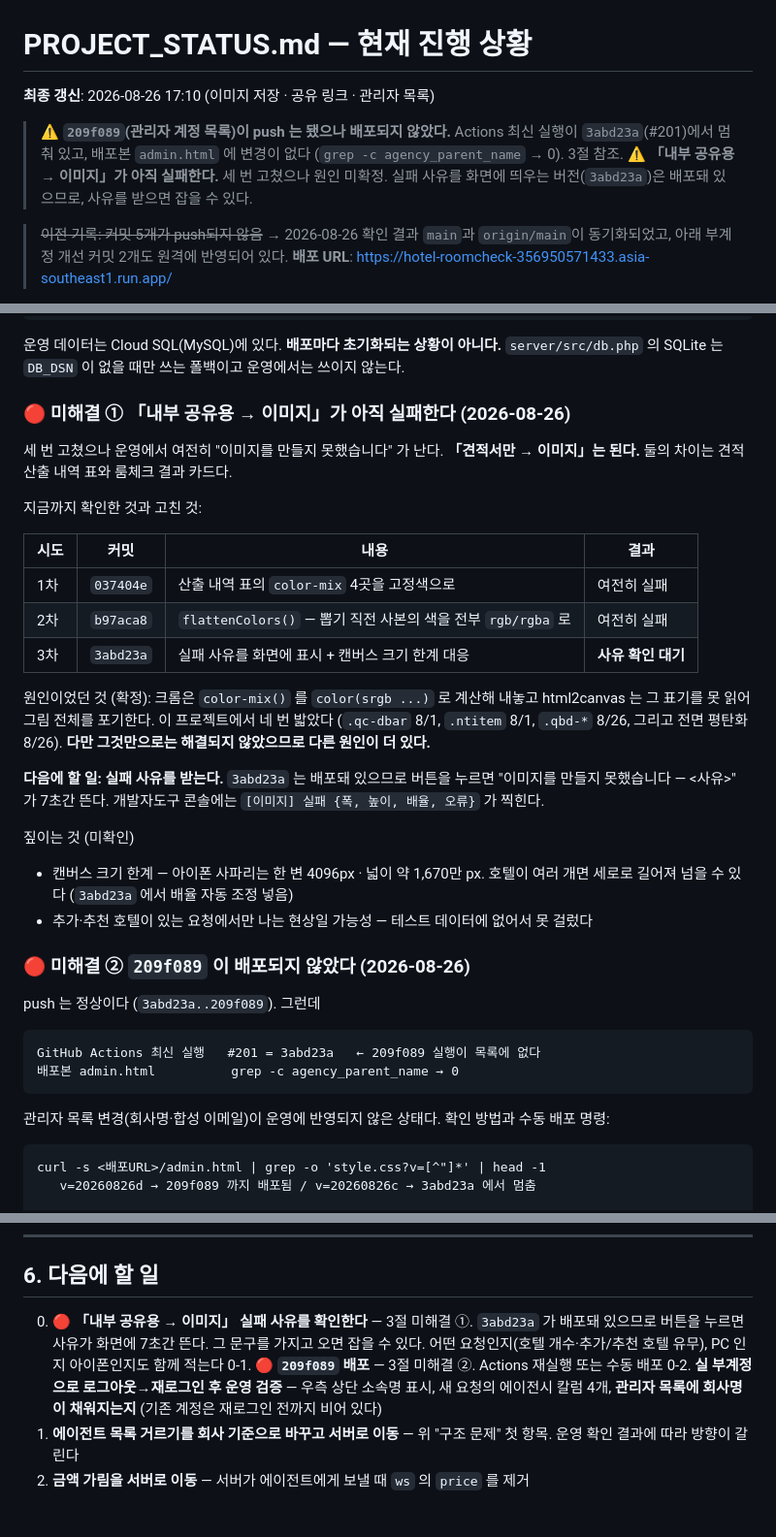
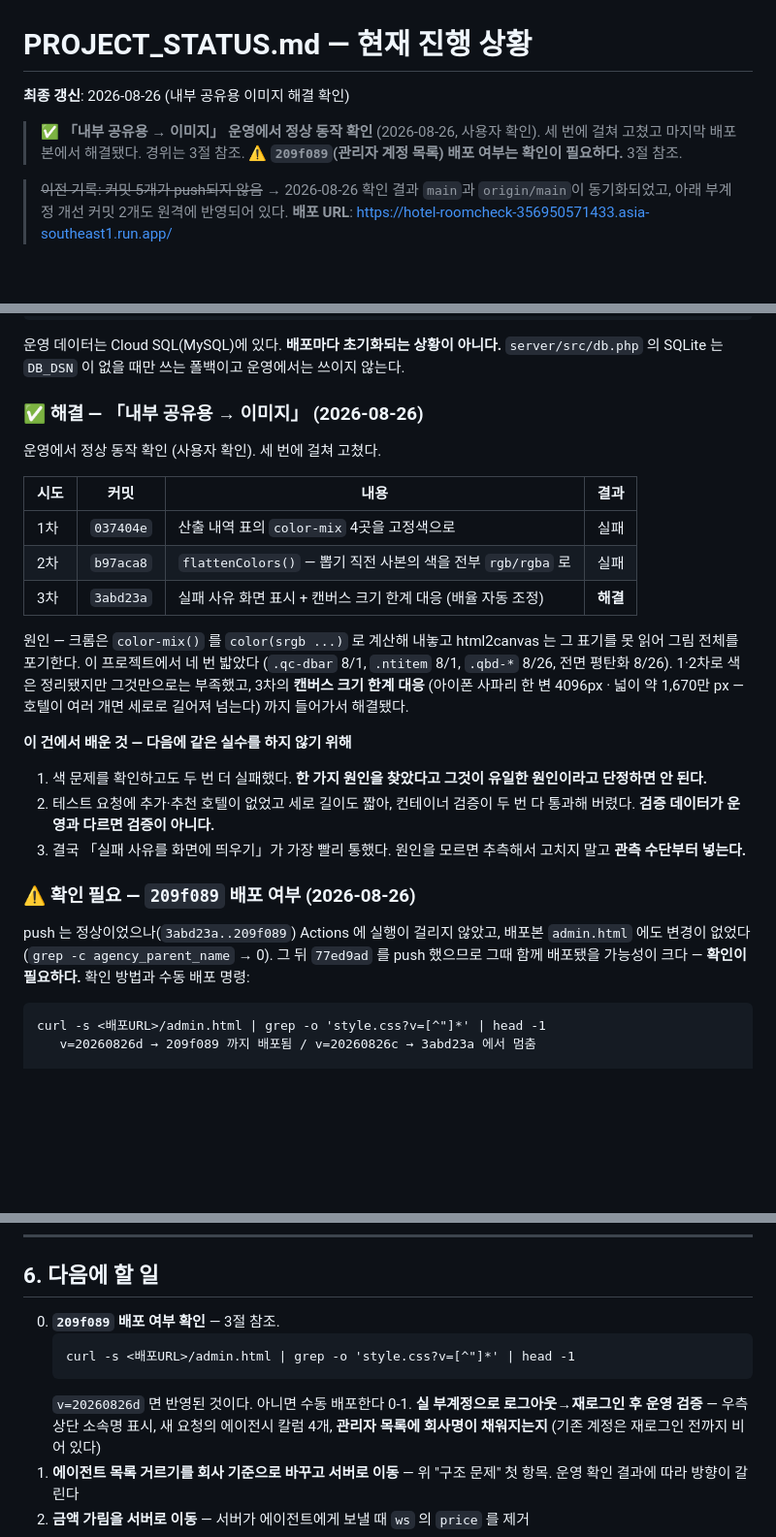
Before and after one commit to hihisys/hotel-roomcheck, a Markdown page: PROJECT_STATUS.md, 3 parts joined by grey strips. Shown at 97% size. Rendered like a GitHub page; blank space fills up the shorter version.

Commit message:
docs: 「내부 공유용 → 이미지」 해결 확인 (2026-08-26)
운영에서 정상 동작한다는 사용자 확인을 받았다. 3절의 미해결 ① 을 해결로 옮긴다.

세 번에 걸쳐 고쳤고, 무엇이 통했는지와 왜 두 번 놓쳤는지를 함께 남겼다.

  1차 037404e  산출 내역 표의 color-mix 4곳 고정색      실패
  2차 b97aca8  flattenColors() 전면 평탄화              실패
  3차 3abd23a  실패 사유 표시 + 캔버스 크기 한계 대응    해결

색 문제(크롬이 color-mix 를 color(srgb ...) 로 계산 → html2canvas 가 못 읽음)는
맞았지만 그것만으로는 부족했고, 아이폰 사파리 캔버스 한계(한 변 4096px ·
넓이 약 1,670만 px)까지 처리하고서야 됐다.

교훈 3가지를 3절에 적었다.
  - 원인 하나를 찾았다고 유일한 원인이라 단정하지 않는다
  - 검증 데이터가 운영과 다르면 검증이 아니다 (추가·추천 호텔 없는 짧은 요청으로
    두 번 다 통과해 버렸다)
  - 원인을 모르면 추측해서 고치지 말고 관측 수단부터 넣는다

5절 검증 주의문도 같은 취지로 고쳤다 — 앞으로 이미지 검증은 추가 호텔·추천 호텔이
있고 세로로 긴 요청을 반드시 포함한다.

남은 것: 209f089(관리자 목록) 배포 여부 확인. 6절 0번.

````diff
--- a/PROJECT_STATUS.md
+++ b/PROJECT_STATUS.md
@@ -1,12 +1,10 @@
 # PROJECT_STATUS.md — 현재 진행 상황
 
-**최종 갱신**: 2026-08-26 17:10 (이미지 저장 · 공유 링크 · 관리자 목록)
+**최종 갱신**: 2026-08-26 (내부 공유용 이미지 해결 확인)
 
-> ⚠️ **`209f089`(관리자 계정 목록)이 push 는 됐으나 배포되지 않았다.**
-> Actions 최신 실행이 `3abd23a`(#201)에서 멈춰 있고, 배포본 `admin.html` 에
-> 변경이 없다 (`grep -c agency_parent_name` → 0). 3절 참조.
-> ⚠️ **「내부 공유용 → 이미지」가 아직 실패한다.** 세 번 고쳤으나 원인 미확정.
-> 실패 사유를 화면에 띄우는 버전(`3abd23a`)은 배포돼 있으므로, 사유를 받으면 잡을 수 있다.
+> ✅ **「내부 공유용 → 이미지」 운영에서 정상 동작 확인** (2026-08-26, 사용자 확인).
+> 세 번에 걸쳐 고쳤고 마지막 배포본에서 해결됐다. 경위는 3절 참조.
+> ⚠️ **`209f089`(관리자 계정 목록) 배포 여부는 확인이 필요하다.** 3절 참조.
 
 > ~~이전 기록: 커밋 5개가 push되지 않음~~ → 2026-08-26 확인 결과 `main`과
 > `origin/main`이 동기화되었고, 아래 부계정 개선 커밋 2개도 원격에 반영되어 있다.
@@ -219,43 +217,36 @@ DB_PASS = (Cloud Run 환경변수에 설정됨)
 운영 데이터는 Cloud SQL(MySQL)에 있다. **배포마다 초기화되는 상황이 아니다.**
 `server/src/db.php` 의 SQLite 는 `DB_DSN` 이 없을 때만 쓰는 폴백이고 운영에서는 쓰이지 않는다.
 
-### 🔴 미해결 ① 「내부 공유용 → 이미지」가 아직 실패한다 (2026-08-26)
+### ✅ 해결 — 「내부 공유용 → 이미지」 (2026-08-26)
 
-세 번 고쳤으나 운영에서 여전히 "이미지를 만들지 못했습니다" 가 난다.
-**「견적서만 → 이미지」는 된다.** 둘의 차이는 견적 산출 내역 표와 룸체크 결과 카드다.
-
-지금까지 확인한 것과 고친 것:
+운영에서 정상 동작 확인 (사용자 확인). 세 번에 걸쳐 고쳤다.
 
 | 시도 | 커밋 | 내용 | 결과 |
 |---|---|---|---|
-| 1차 | `037404e` | 산출 내역 표의 `color-mix` 4곳을 고정색으로 | 여전히 실패 |
-| 2차 | `b97aca8` | `flattenColors()` — 뽑기 직전 사본의 색을 전부 `rgb/rgba` 로 | 여전히 실패 |
-| 3차 | `3abd23a` | 실패 사유를 화면에 표시 + 캔버스 크기 한계 대응 | **사유 확인 대기** |
+| 1차 | `037404e` | 산출 내역 표의 `color-mix` 4곳을 고정색으로 | 실패 |
+| 2차 | `b97aca8` | `flattenColors()` — 뽑기 직전 사본의 색을 전부 `rgb/rgba` 로 | 실패 |
+| 3차 | `3abd23a` | 실패 사유 화면 표시 + 캔버스 크기 한계 대응 (배율 자동 조정) | **해결** |
 
-원인이었던 것 (확정): 크롬은 `color-mix()` 를 `color(srgb ...)` 로 계산해 내놓고
-html2canvas 는 그 표기를 못 읽어 그림 전체를 포기한다. 이 프로젝트에서 네 번 밟았다
-(`.qc-dbar` 8/1, `.ntitem` 8/1, `.qbd-*` 8/26, 그리고 전면 평탄화 8/26).
-**다만 그것만으로는 해결되지 않았으므로 다른 원인이 더 있다.**
+원인 — 크롬은 `color-mix()` 를 `color(srgb ...)` 로 계산해 내놓고 html2canvas 는
+그 표기를 못 읽어 그림 전체를 포기한다. 이 프로젝트에서 네 번 밟았다
+(`.qc-dbar` 8/1, `.ntitem` 8/1, `.qbd-*` 8/26, 전면 평탄화 8/26).
+1·2차로 색은 정리됐지만 그것만으로는 부족했고, 3차의 **캔버스 크기 한계 대응**
+(아이폰 사파리 한 변 4096px · 넓이 약 1,670만 px — 호텔이 여러 개면 세로로 길어져 넘는다)
+까지 들어가서 해결됐다.
 
-**다음에 할 일: 실패 사유를 받는다.** `3abd23a` 는 배포돼 있으므로
-버튼을 누르면 "이미지를 만들지 못했습니다 — <사유>" 가 7초간 뜬다.
-개발자도구 콘솔에는 `[이미지] 실패 {폭, 높이, 배율, 오류}` 가 찍힌다.
+**이 건에서 배운 것 — 다음에 같은 실수를 하지 않기 위해**
+1. 색 문제를 확인하고도 두 번 더 실패했다. **한 가지 원인을 찾았다고 그것이 유일한
+   원인이라고 단정하면 안 된다.**
+2. 테스트 요청에 추가·추천 호텔이 없었고 세로 길이도 짧아, 컨테이너 검증이
+   두 번 다 통과해 버렸다. **검증 데이터가 운영과 다르면 검증이 아니다.**
+3. 결국 「실패 사유를 화면에 띄우기」가 가장 빨리 통했다.
+   원인을 모르면 추측해서 고치지 말고 **관측 수단부터 넣는다.**
 
-짚이는 것 (미확인)
-- 캔버스 크기 한계 — 아이폰 사파리는 한 변 4096px · 넓이 약 1,670만 px.
-  호텔이 여러 개면 세로로 길어져 넘을 수 있다 (`3abd23a` 에서 배율 자동 조정 넣음)
-- 추가·추천 호텔이 있는 요청에서만 나는 현상일 가능성 — 테스트 데이터에 없어서 못 걸렀다
+### ⚠️ 확인 필요 — `209f089` 배포 여부 (2026-08-26)
 
-### 🔴 미해결 ② `209f089` 이 배포되지 않았다 (2026-08-26)
-
-push 는 정상이다 (`3abd23a..209f089`). 그런데
-
-```
-GitHub Actions 최신 실행   #201 = 3abd23a   ← 209f089 실행이 목록에 없다
-배포본 admin.html          grep -c agency_parent_name → 0
-```
-
-관리자 목록 변경(회사명·합성 이메일)이 운영에 반영되지 않은 상태다.
+push 는 정상이었으나(`3abd23a..209f089`) Actions 에 실행이 걸리지 않았고,
+배포본 `admin.html` 에도 변경이 없었다 (`grep -c agency_parent_name` → 0).
+그 뒤 `77ed9ad` 를 push 했으므로 그때 함께 배포됐을 가능성이 크다 — **확인이 필요하다.**
 확인 방법과 수동 배포 명령:
 
 ```
@@ -417,12 +409,12 @@ c57801b  feat: 이미지 저장 전에 미리보기로 확인
 
 ## 6. 다음에 할 일
 
-0. **🔴 「내부 공유용 → 이미지」 실패 사유를 확인한다** — 3절 미해결 ①.
-   `3abd23a` 가 배포돼 있으므로 버튼을 누르면 사유가 화면에 7초간 뜬다.
-   그 문구를 가지고 오면 잡을 수 있다. 어떤 요청인지(호텔 개수·추가/추천 호텔 유무),
-   PC 인지 아이폰인지도 함께 적는다
-0-1. **🔴 `209f089` 배포** — 3절 미해결 ②. Actions 재실행 또는 수동 배포
-0-2. **실 부계정으로 로그아웃→재로그인 후 운영 검증** — 우측 상단 소속명 표시,
+0. **`209f089` 배포 여부 확인** — 3절 참조.
+   ```
+   curl -s <배포URL>/admin.html | grep -o 'style.css?v=[^"]*' | head -1
+   ```
+   `v=20260826d` 면 반영된 것이다. 아니면 수동 배포한다
+0-1. **실 부계정으로 로그아웃→재로그인 후 운영 검증** — 우측 상단 소속명 표시,
    새 요청의 에이전시 칼럼 4개, **관리자 목록에 회사명이 채워지는지**
    (기존 계정은 재로그인 전까지 비어 있다)
 1. **에이전트 목록 거르기를 회사 기준으로 바꾸고 서버로 이동** — 위 "구조 문제" 첫 항목.
````
Also changed, not shown: other parts of PROJECT_STATUS.md (+8 -5 lines).
